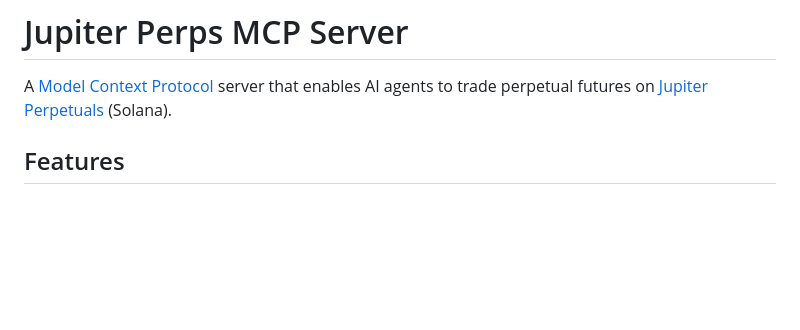
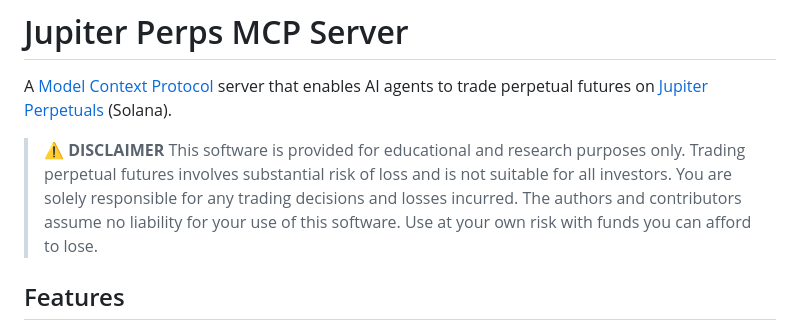
Before and after one commit to kingkillery/jupiter-perps-mcp, a Markdown page: README.md, the part around the change. Drawn GitHub-style; blank space fills up the shorter version.

Commit message:
docs: Add disclaimer regarding trading risks and responsibilities.

```diff
--- a/README.md
+++ b/README.md
@@ -1,6 +1,9 @@
 # Jupiter Perps MCP Server
 
 A [Model Context Protocol](https://modelcontextprotocol.io) server that enables AI agents to trade perpetual futures on [Jupiter Perpetuals](https://jup.ag/perps) (Solana).
+
+> **⚠️ DISCLAIMER**
+> This software is provided for educational and research purposes only. Trading perpetual futures involves substantial risk of loss and is not suitable for all investors. You are solely responsible for any trading decisions and losses incurred. The authors and contributors assume no liability for your use of this software. Use at your own risk with funds you can afford to lose.
 
 ## Features
 
```
